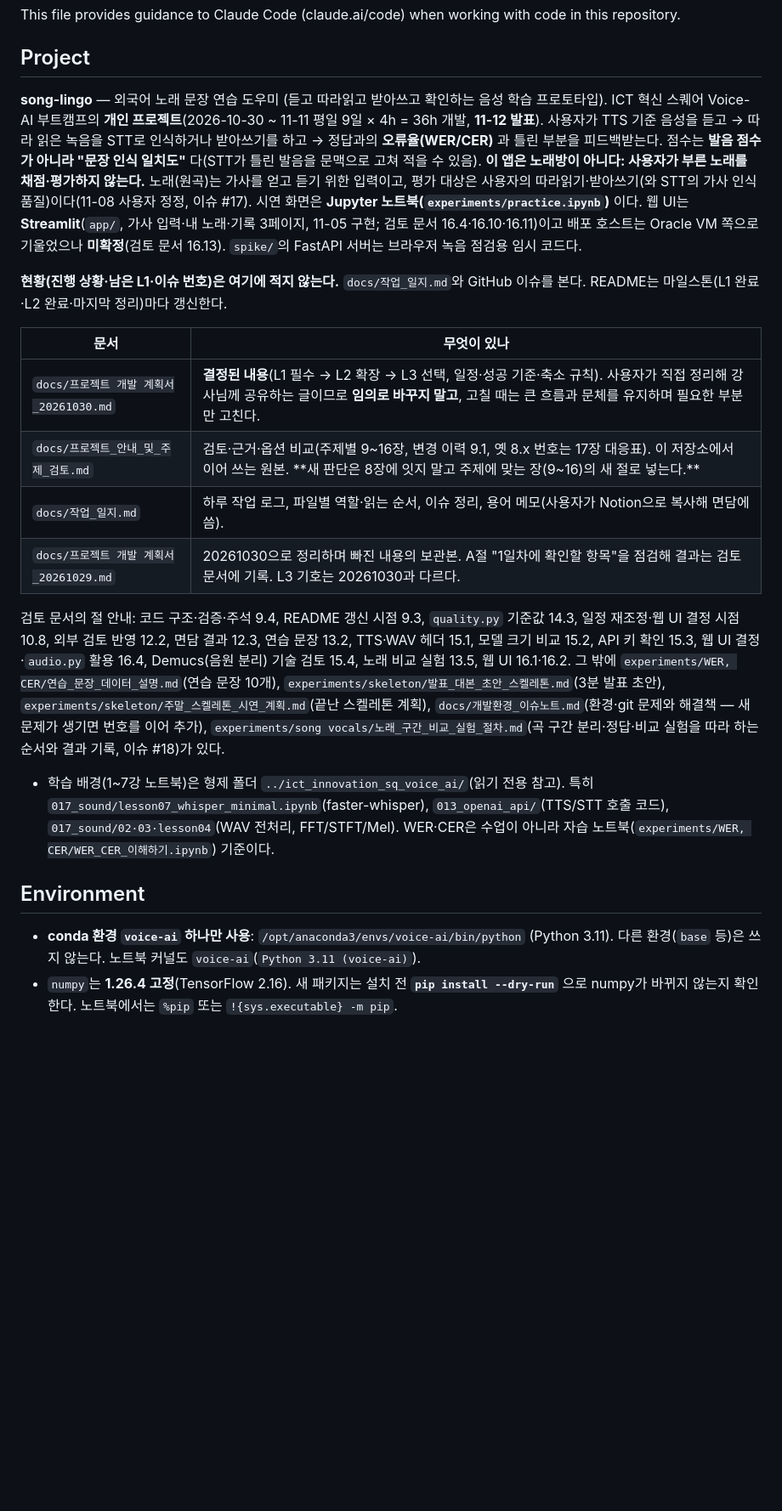
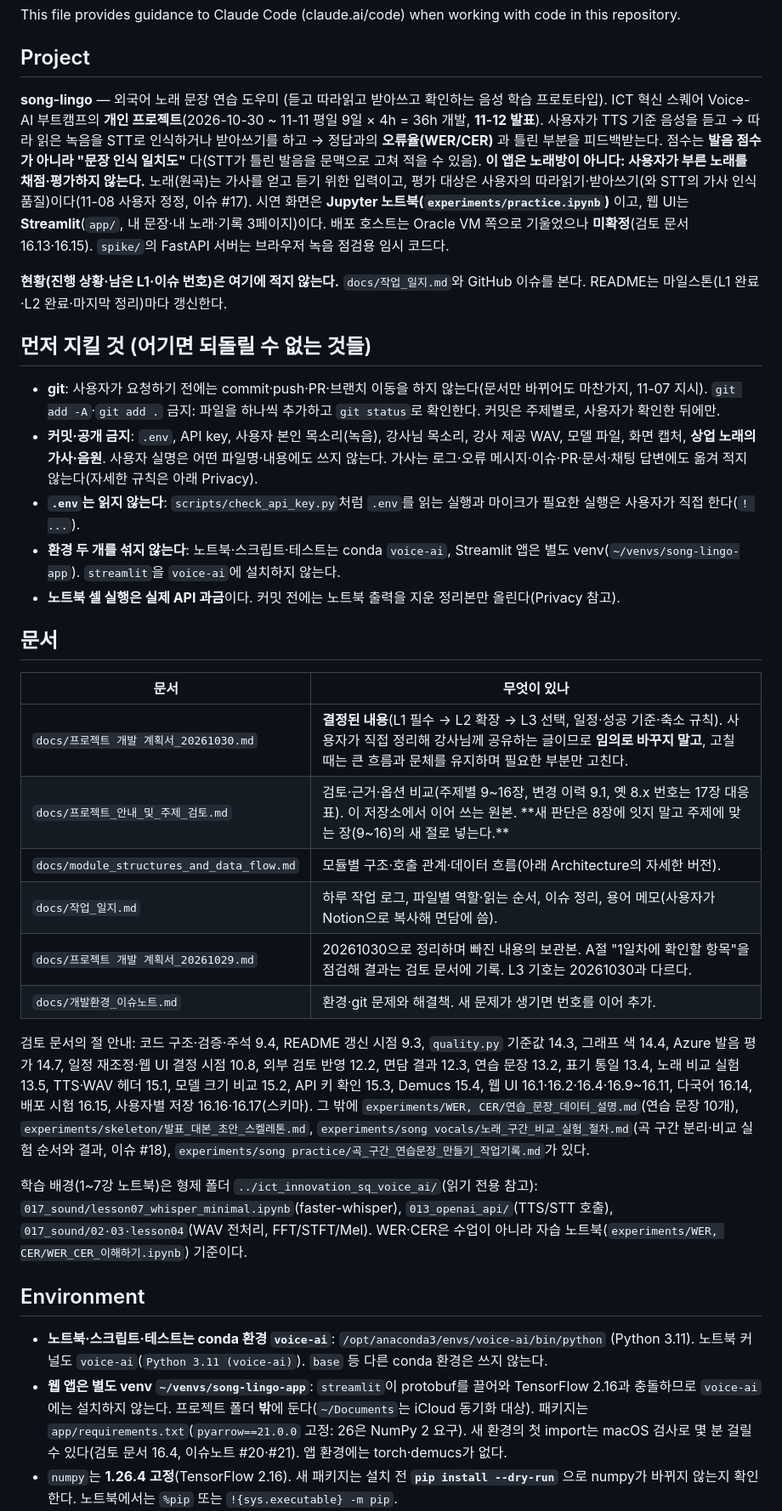
Before and after one commit to greenkey20/song-lingo, a Markdown page: CLAUDE.md, the part around one of its changes. Shown at 85% size. Rendered like a GitHub page; blank space fills up the shorter version.

```diff
--- a/CLAUDE.md
+++ b/CLAUDE.md
@@ -4,22 +4,35 @@ This file provides guidance to Claude Code (claude.ai/code) when working with co
 
 ## Project
 
-**song-lingo** — 외국어 노래 문장 연습 도우미 (듣고 따라읽고 받아쓰고 확인하는 음성 학습 프로토타입). ICT 혁신 스퀘어 Voice-AI 부트캠프의 **개인 프로젝트**(2026-10-30 ~ 11-11 평일 9일 × 4h = 36h 개발, **11-12 발표**). 사용자가 TTS 기준 음성을 듣고 → 따라 읽은 녹음을 STT로 인식하거나 받아쓰기를 하고 → 정답과의 **오류율(WER/CER)** 과 틀린 부분을 피드백받는다. 점수는 **발음 점수가 아니라 "문장 인식 일치도"** 다(STT가 틀린 발음을 문맥으로 고쳐 적을 수 있음). **이 앱은 노래방이 아니다: 사용자가 부른 노래를 채점·평가하지 않는다.** 노래(원곡)는 가사를 얻고 듣기 위한 입력이고, 평가 대상은 사용자의 따라읽기·받아쓰기(와 STT의 가사 인식 품질)이다(11-08 사용자 정정, 이슈 #17). 시연 화면은 **Jupyter 노트북(`experiments/practice.ipynb`)** 이다. 웹 UI는 **Streamlit**(`app/`, 가사 입력·내 노래·기록 3페이지, 11-05 구현; 검토 문서 16.4·16.10·16.11)이고 배포 호스트는 Oracle VM 쪽으로 기울었으나 **미확정**(검토 문서 16.13). `spike/`의 FastAPI 서버는 브라우저 녹음 점검용 임시 코드다.
+**song-lingo** — 외국어 노래 문장 연습 도우미 (듣고 따라읽고 받아쓰고 확인하는 음성 학습 프로토타입). ICT 혁신 스퀘어 Voice-AI 부트캠프의 **개인 프로젝트**(2026-10-30 ~ 11-11 평일 9일 × 4h = 36h 개발, **11-12 발표**). 사용자가 TTS 기준 음성을 듣고 → 따라 읽은 녹음을 STT로 인식하거나 받아쓰기를 하고 → 정답과의 **오류율(WER/CER)** 과 틀린 부분을 피드백받는다. 점수는 **발음 점수가 아니라 "문장 인식 일치도"** 다(STT가 틀린 발음을 문맥으로 고쳐 적을 수 있음). **이 앱은 노래방이 아니다: 사용자가 부른 노래를 채점·평가하지 않는다.** 노래(원곡)는 가사를 얻고 듣기 위한 입력이고, 평가 대상은 사용자의 따라읽기·받아쓰기(와 STT의 가사 인식 품질)이다(11-08 사용자 정정, 이슈 #17). 시연 화면은 **Jupyter 노트북(`experiments/practice.ipynb`)** 이고, 웹 UI는 **Streamlit**(`app/`, 내 문장·내 노래·기록 3페이지)이다. 배포 호스트는 Oracle VM 쪽으로 기울었으나 **미확정**(검토 문서 16.13·16.15). `spike/`의 FastAPI 서버는 브라우저 녹음 점검용 임시 코드다.
 
 **현황(진행 상황·남은 L1·이슈 번호)은 여기에 적지 않는다.** `docs/작업_일지.md`와 GitHub 이슈를 본다. README는 마일스톤(L1 완료·L2 완료·마지막 정리)마다 갱신한다.
+
+## 먼저 지킬 것 (어기면 되돌릴 수 없는 것들)
+
+- **git**: 사용자가 요청하기 전에는 commit·push·PR·브랜치 이동을 하지 않는다(문서만 바뀌어도 마찬가지, 11-07 지시). `git add -A`·`git add .` 금지: 파일을 하나씩 추가하고 `git status`로 확인한다. 커밋은 주제별로, 사용자가 확인한 뒤에만.
+- **커밋·공개 금지**: `.env`, API key, 사용자 본인 목소리(녹음), 강사님 목소리, 강사 제공 WAV, 모델 파일, 화면 캡처, **상업 노래의 가사·음원**. 사용자 실명은 어떤 파일명·내용에도 쓰지 않는다. 가사는 로그·오류 메시지·이슈·PR·문서·채팅 답변에도 옮겨 적지 않는다(자세한 규칙은 아래 Privacy).
+- **`.env`는 읽지 않는다**: `scripts/check_api_key.py`처럼 `.env`를 읽는 실행과 마이크가 필요한 실행은 사용자가 직접 한다(`! ...`).
+- **환경 두 개를 섞지 않는다**: 노트북·스크립트·테스트는 conda `voice-ai`, Streamlit 앱은 별도 venv(`~/venvs/song-lingo-app`). `streamlit`을 `voice-ai`에 설치하지 않는다.
+- **노트북 셀 실행은 실제 API 과금**이다. 커밋 전에는 노트북 출력을 지운 정리본만 올린다(Privacy 참고).
+
+## 문서
 
 | 문서                                    | 무엇이 있나                                                                                                                                                                                               |
 | --------------------------------------- | --------------------------------------------------------------------------------------------------------------------------------------------------------------------------------------------------------- |
 | `docs/프로젝트 개발 계획서_20261030.md` | **결정된 내용**(L1 필수 → L2 확장 → L3 선택, 일정·성공 기준·축소 규칙). 사용자가 직접 정리해 강사님께 공유하는 글이므로 **임의로 바꾸지 말고**, 고칠 때는 큰 흐름과 문체를 유지하며 필요한 부분만 고친다. |
 | `docs/프로젝트_안내_및_주제_검토.md`    | 검토·근거·옵션 비교(주제별 9~16장, 변경 이력 9.1, 옛 8.x 번호는 17장 대응표). 이 저장소에서 이어 쓰는 원본. **새 판단은 8장에 잇지 말고 주제에 맞는 장(9~16)의 새 절로 넣는다.**                          |
+| `docs/module_structures_and_data_flow.md` | 모듈별 구조·호출 관계·데이터 흐름(아래 Architecture의 자세한 버전).                                                                                                                                     |
 | `docs/작업_일지.md`                     | 하루 작업 로그, 파일별 역할·읽는 순서, 이슈 정리, 용어 메모(사용자가 Notion으로 복사해 면담에 씀).                                                                                                        |
 | `docs/프로젝트 개발 계획서_20261029.md` | 20261030으로 정리하며 빠진 내용의 보관본. A절 "1일차에 확인할 항목"을 점검해 결과는 검토 문서에 기록. L3 기호는 20261030과 다르다.                                                                        |
+| `docs/개발환경_이슈노트.md`             | 환경·git 문제와 해결책. 새 문제가 생기면 번호를 이어 추가.                                                                                                                                                |
 
-검토 문서의 절 안내: 코드 구조·검증·주석 9.4, README 갱신 시점 9.3, `quality.py` 기준값 14.3, 일정 재조정·웹 UI 결정 시점 10.8, 외부 검토 반영 12.2, 면담 결과 12.3, 연습 문장 13.2, TTS·WAV 헤더 15.1, 모델 크기 비교 15.2, API 키 확인 15.3, 웹 UI 결정·`audio.py` 활용 16.4, Demucs(음원 분리) 기술 검토 15.4, 노래 비교 실험 13.5, 웹 UI 16.1·16.2. 그 밖에 `experiments/WER, CER/연습_문장_데이터_설명.md`(연습 문장 10개), `experiments/skeleton/발표_대본_초안_스켈레톤.md`(3분 발표 초안), `experiments/skeleton/주말_스켈레톤_시연_계획.md`(끝난 스켈레톤 계획), `docs/개발환경_이슈노트.md`(환경·git 문제와 해결책 — 새 문제가 생기면 번호를 이어 추가), `experiments/song vocals/노래_구간_비교_실험_절차.md`(곡 구간 분리·정답·비교 실험을 따라 하는 순서와 결과 기록, 이슈 #18)가 있다.
+검토 문서의 절 안내: 코드 구조·검증·주석 9.4, README 갱신 시점 9.3, `quality.py` 기준값 14.3, 그래프 색 14.4, Azure 발음 평가 14.7, 일정 재조정·웹 UI 결정 시점 10.8, 외부 검토 반영 12.2, 면담 결과 12.3, 연습 문장 13.2, 표기 통일 13.4, 노래 비교 실험 13.5, TTS·WAV 헤더 15.1, 모델 크기 비교 15.2, API 키 확인 15.3, Demucs 15.4, 웹 UI 16.1·16.2·16.4·16.9~16.11, 다국어 16.14, 배포 시험 16.15, 사용자별 저장 16.16·16.17(스키마). 그 밖에 `experiments/WER, CER/연습_문장_데이터_설명.md`(연습 문장 10개), `experiments/skeleton/발표_대본_초안_스켈레톤.md`, `experiments/song vocals/노래_구간_비교_실험_절차.md`(곡 구간 분리·비교 실험 순서와 결과, 이슈 #18), `experiments/song practice/곡_구간_연습문장_만들기_작업기록.md`가 있다.
 
-- 학습 배경(1~7강 노트북)은 형제 폴더 `../ict_innovation_sq_voice_ai/`(읽기 전용 참고). 특히 `017_sound/lesson07_whisper_minimal.ipynb`(faster-whisper), `013_openai_api/`(TTS/STT 호출 코드), `017_sound/02·03·lesson04`(WAV 전처리, FFT/STFT/Mel). WER·CER은 수업이 아니라 자습 노트북(`experiments/WER, CER/WER_CER_이해하기.ipynb`) 기준이다.
+학습 배경(1~7강 노트북)은 형제 폴더 `../ict_innovation_sq_voice_ai/`(읽기 전용 참고): `017_sound/lesson07_whisper_minimal.ipynb`(faster-whisper), `013_openai_api/`(TTS/STT 호출), `017_sound/02·03·lesson04`(WAV 전처리, FFT/STFT/Mel). WER·CER은 수업이 아니라 자습 노트북(`experiments/WER, CER/WER_CER_이해하기.ipynb`) 기준이다.
 
 ## Environment
 
-- **conda 환경 `voice-ai` 하나만 사용**: `/opt/anaconda3/envs/voice-ai/bin/python` (Python 3.11). 다른 환경(`base` 등)은 쓰지 않는다. 노트북 커널도 `voice-ai`(`Python 3.11 (voice-ai)`).
+- **노트북·스크립트·테스트는 conda 환경 `voice-ai`**: `/opt/anaconda3/envs/voice-ai/bin/python` (Python 3.11). 노트북 커널도 `voice-ai`(`Python 3.11 (voice-ai)`). `base` 등 다른 conda 환경은 쓰지 않는다.
+- **웹 앱은 별도 venv `~/venvs/song-lingo-app`**: `streamlit`이 protobuf를 끌어와 TensorFlow 2.16과 충돌하므로 `voice-ai`에는 설치하지 않는다. 프로젝트 폴더 **밖**에 둔다(`~/Documents`는 iCloud 동기화 대상). 패키지는 `app/requirements.txt`(`pyarrow==21.0.0` 고정: 26은 NumPy 2 요구). 새 환경의 첫 import는 macOS 검사로 몇 분 걸릴 수 있다(검토 문서 16.4, 이슈노트 #20·#21). 앱 환경에는 torch·demucs가 없다.
 - `numpy`는 **1.26.4 고정**(TensorFlow 2.16). 새 패키지는 설치 전 **`pip install --dry-run`** 으로 numpy가 바뀌지 않는지 확인한다. 노트북에서는 `%pip` 또는 `!{sys.executable} -m pip`.
```
Also changed, not shown: other parts of CLAUDE.md (+75 -39 lines).
